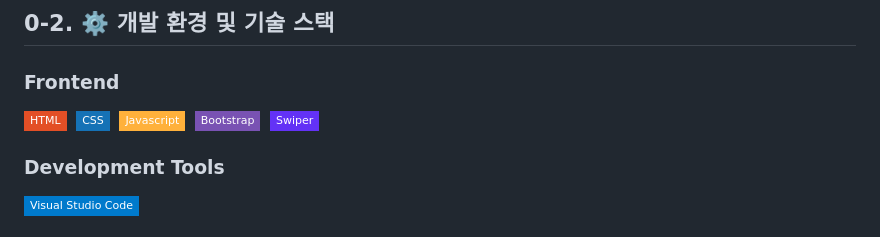
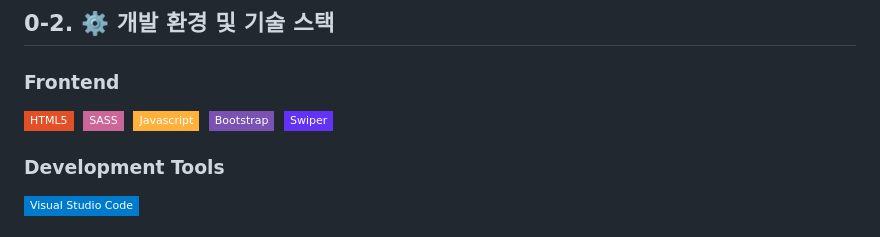
Before and after one commit to jeeseulah/CINEPEDIA, a Markdown page: README.md, the part around the change. GitHub-like rendering; badges without logos.

```diff
--- a/README.md
+++ b/README.md
@@ -37,8 +37,8 @@
 
 <h3>Frontend</h3>
 <p>
-    <img src="https://img.shields.io/badge/HTML-E34F26?style=flat-square&logo=HTML5&logoColor=white"/>&nbsp
-    <img src="https://img.shields.io/badge/CSS-1572B6?style=flat-square&logo=css3&logoColor=white"/>&nbsp
+    <img src="https://img.shields.io/badge/HTML5-E34F26?style=flat-square&logo=HTML5&logoColor=white"/>&nbsp
+  <img src="https://img.shields.io/badge/SASS-CC6699?style=flat-square&logo=sass&logoColor=white"/>&nbsp
     <img src="https://img.shields.io/badge/Javascript-ffb13b?style=flat-square&logo=javascript&logoColor=white"/>&nbsp
     <img src ="https://img.shields.io/badge/Bootstrap-7952B3?style=flat-square&logo=bootstrap&logoColor=white"/>&nbsp
     <img src="https://img.shields.io/badge/Swiper-6332F6?style=flat-square&logo=swiper&logoColor=white">&nbsp
```
